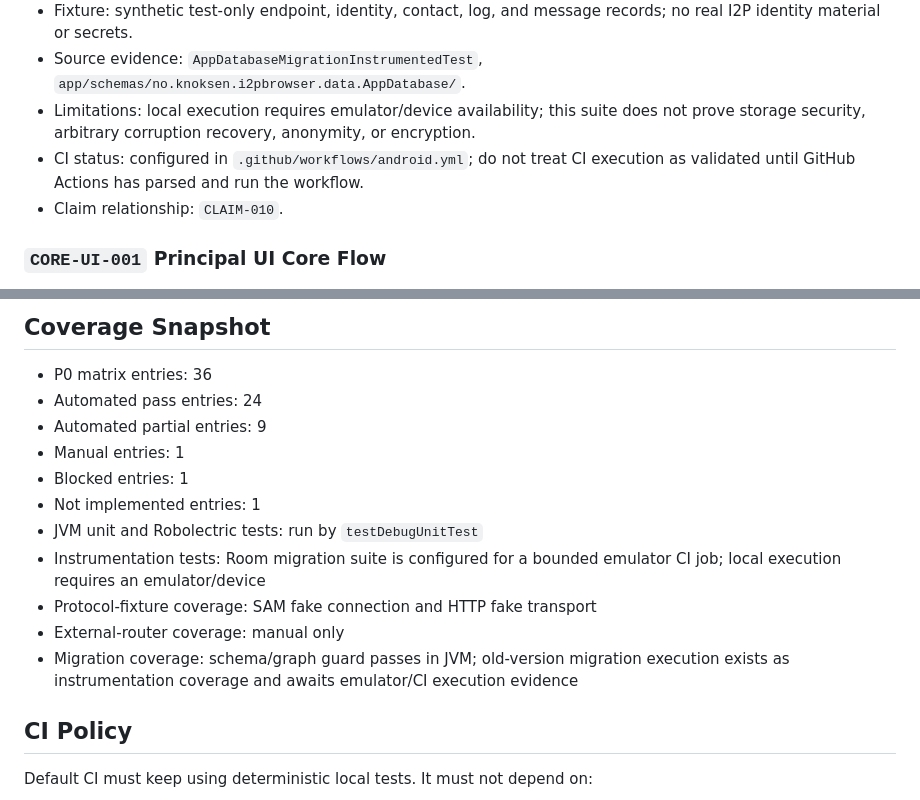
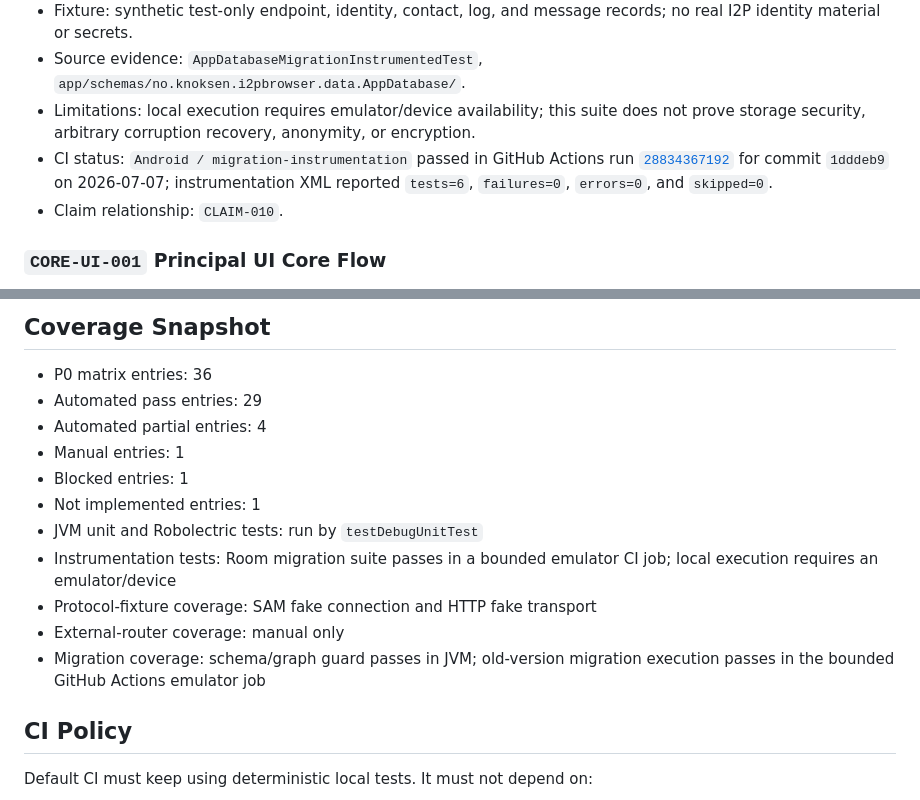
Before and after one commit to knoksen/I2P_knoks, a Markdown page: docs/ANDROID_REAL_ALPHA_TEST_MATRIX.md, 2 parts joined by grey strips. GitHub-like rendering.

```diff
--- a/docs/ANDROID_REAL_ALPHA_TEST_MATRIX.md
+++ b/docs/ANDROID_REAL_ALPHA_TEST_MATRIX.md
@@ -197,7 +197,7 @@ It does not prove anonymity, privacy, production readiness, independent audit st
 - Fixture: synthetic test-only endpoint, identity, contact, log, and message records; no real I2P identity material or secrets.
 - Source evidence: `AppDatabaseMigrationInstrumentedTest`, `app/schemas/no.knoksen.i2pbrowser.data.AppDatabase/`.
 - Limitations: local execution requires emulator/device availability; this suite does not prove storage security, arbitrary corruption recovery, anonymity, or encryption.
-- CI status: configured in `.github/workflows/android.yml`; do not treat CI execution as validated until GitHub Actions has parsed and run the workflow.
+- CI status: `Android / migration-instrumentation` passed in GitHub Actions run [`28834367192`](https://github.com/knoksen/I2P_knoks/actions/runs/28834367192) for commit `1dddeb9` on 2026-07-07; instrumentation XML reported `tests=6`, `failures=0`, `errors=0`, and `skipped=0`.
 - Claim relationship: `CLAIM-010`.
 
 ### `CORE-UI-001` Principal UI Core Flow
@@ -216,16 +216,16 @@ It does not prove anonymity, privacy, production readiness, independent audit st
 ## Coverage Snapshot
 
 - P0 matrix entries: 36
-- Automated pass entries: 24
-- Automated partial entries: 9
+- Automated pass entries: 29
+- Automated partial entries: 4
 - Manual entries: 1
 - Blocked entries: 1
 - Not implemented entries: 1
 - JVM unit and Robolectric tests: run by `testDebugUnitTest`
-- Instrumentation tests: Room migration suite is configured for a bounded emulator CI job; local execution requires an emulator/device
+- Instrumentation tests: Room migration suite passes in a bounded emulator CI job; local execution requires an emulator/device
 - Protocol-fixture coverage: SAM fake connection and HTTP fake transport
 - External-router coverage: manual only
-- Migration coverage: schema/graph guard passes in JVM; old-version migration execution exists as instrumentation coverage and awaits emulator/CI execution evidence
+- Migration coverage: schema/graph guard passes in JVM; old-version migration execution passes in the bounded GitHub Actions emulator job
 
 ## CI Policy
 
```
Also changed, not shown: other parts of docs/ANDROID_REAL_ALPHA_TEST_MATRIX.md (+5 -5 lines), docs/CLAIMS_REGISTER.md (+1 -1 lines), docs/ROOM_MIGRATIONS.md (+9 -0 lines).
